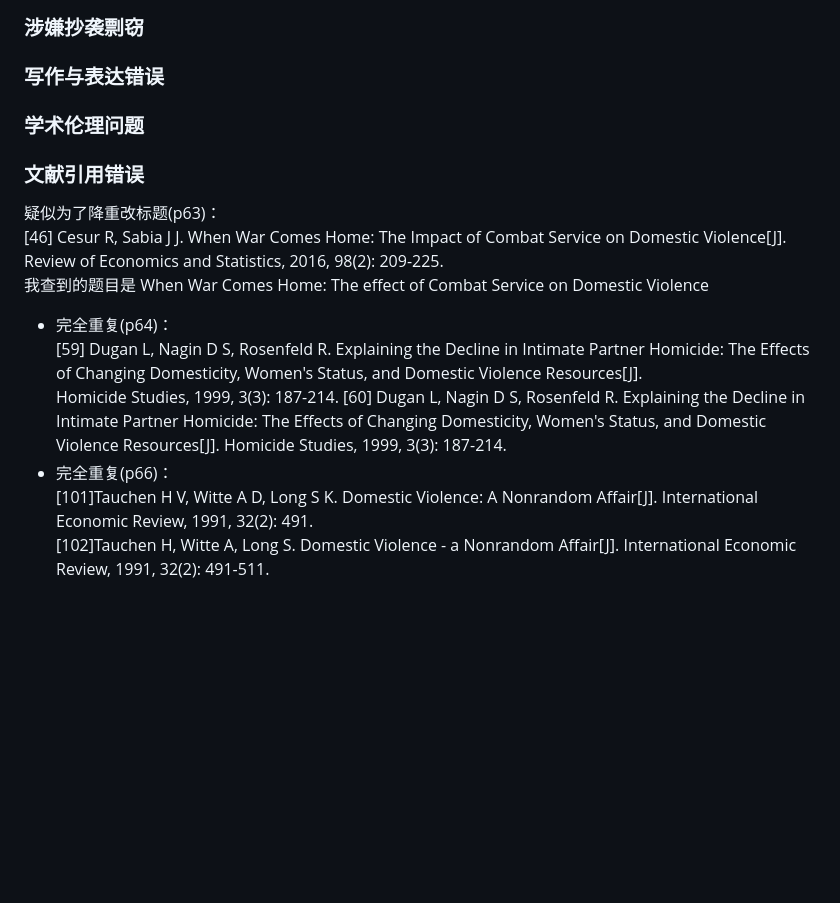
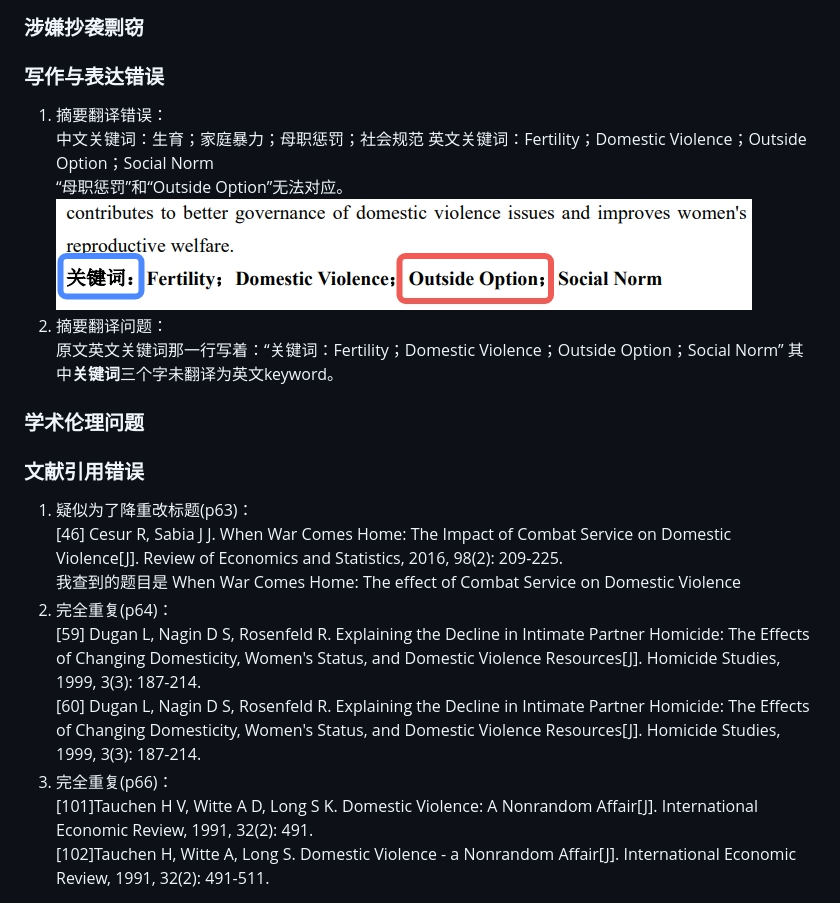
Before and after one commit to zouzhekang/YJYpaper, a Markdown page: README.md, the part around the change. Rendered like a GitHub page; pictures changed too: pic/zhaiyao.jpeg (added); blank space fills up the shorter version.

```diff
--- a/README.md
+++ b/README.md
@@ -18,21 +18,29 @@
 ### 涉嫌抄袭剽窃
 
 ### 写作与表达错误
+1. 摘要翻译错误：
+中文关键词：生育；家庭暴力；母职惩罚；社会规范
+英文关键词：Fertility；Domestic Violence；Outside Option；Social Norm
+“母职惩罚”和“Outside Option”无法对应。
+![en_abstract](./pic/zhaiyao.jpeg)
+2. 摘要翻译问题：
+原文英文关键词那一行写着：“关键词：Fertility；Domestic Violence；Outside Option；Social Norm”
+其中**关键词**三个字未翻译为英文keyword。
+
 
 ### 学术伦理问题
 
 ### 文献引用错误
-疑似为了降重改标题(p63)：
+1. 疑似为了降重改标题(p63)：
 [46] Cesur R, Sabia J J. When War Comes Home: The Impact of Combat Service on Domestic Violence[J]. Review of Economics and Statistics, 2016, 98(2): 209-225.
 我查到的题目是 When War Comes Home: The effect of Combat Service on Domestic Violence
-- 完全重复(p64)：
+2. 完全重复(p64)：
 [59] Dugan L, Nagin D S, Rosenfeld R. Explaining the Decline in Intimate Partner Homicide: The
-Effects of Changing Domesticity, Women's Status, and Domestic Violence Resources[J].
-Homicide Studies, 1999, 3(3): 187-214.
+Effects of Changing Domesticity, Women's Status, and Domestic Violence Resources[J]. Homicide Studies, 1999, 3(3): 187-214.
 [60] Dugan L, Nagin D S, Rosenfeld R. Explaining the Decline in Intimate Partner Homicide: The
 Effects of Changing Domesticity, Women's Status, and Domestic Violence Resources[J].
 Homicide Studies, 1999, 3(3): 187-214.
-- 完全重复(p66)：
+3. 完全重复(p66)：
 [101]Tauchen H V, Witte A D, Long S K. Domestic Violence: A Nonrandom Affair[J]. International
 Economic Review, 1991, 32(2): 491.
 [102]Tauchen H, Witte A, Long S. Domestic Violence - a Nonrandom Affair[J]. International
```
